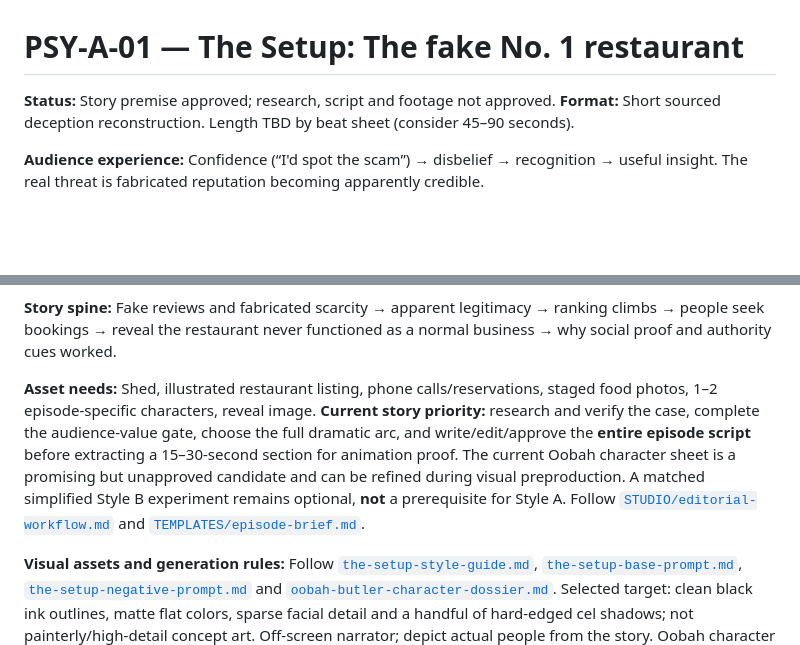
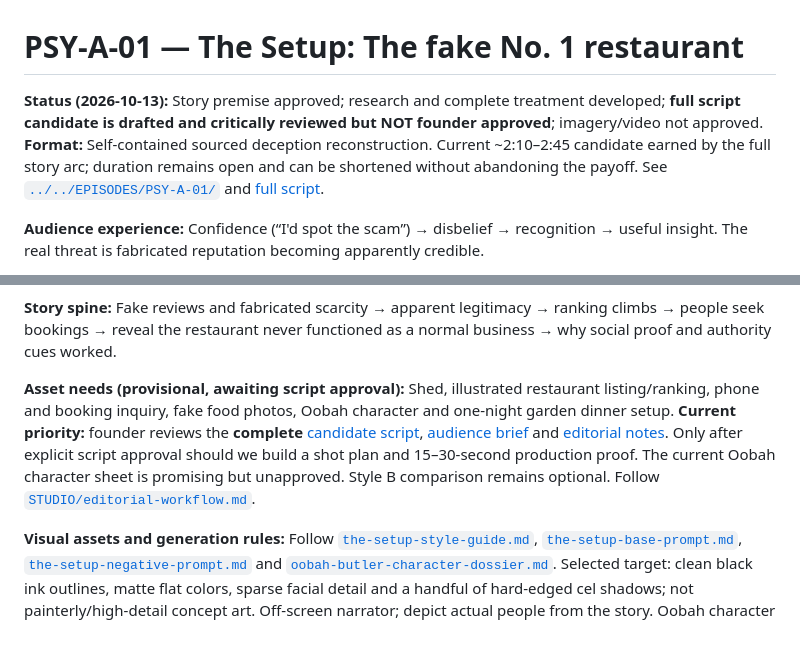
Before and after one commit to davondaneils/RabbitHoleStudios, a Markdown page: SHOWS/psychology/pilot-A-the-setup.md, 2 parts joined by grey strips. Rendered like a GitHub page; blank space fills up the shorter version.

Commit message:
Track full PSY-A-01 script candidate and pending founder approvals

```diff
--- a/SHOWS/psychology/pilot-A-the-setup.md
+++ b/SHOWS/psychology/pilot-A-the-setup.md
@@ -1,6 +1,6 @@
 # PSY-A-01 — The Setup: The fake No. 1 restaurant
 
-**Status:** Story premise approved; research, script and footage not approved. **Format:** Short sourced deception reconstruction. Length TBD by beat sheet (consider 45–90 seconds).
+**Status (2026-10-13):** Story premise approved; research and complete treatment developed; **full script candidate is drafted and critically reviewed but NOT founder approved**; imagery/video not approved. **Format:** Self-contained sourced deception reconstruction. Current ~2:10–2:45 candidate earned by the full story arc; duration remains open and can be shortened without abandoning the payoff. See [`../../EPISODES/PSY-A-01/`](../../EPISODES/PSY-A-01/) and [full script](../../EPISODES/PSY-A-01/script.md).
 
 **Audience experience:** Confidence (“I'd spot the scam”) → disbelief → recognition → useful insight. The real threat is fabricated reputation becoming apparently credible.
 
@@ -14,7 +14,7 @@
 
 **Story spine:** Fake reviews and fabricated scarcity → apparent legitimacy → ranking climbs → people seek bookings → reveal the restaurant never functioned as a normal business → why social proof and authority cues worked.
 
-**Asset needs:** Shed, illustrated restaurant listing, phone calls/reservations, staged food photos, 1–2 episode-specific characters, reveal image. **Current story priority:** research and verify the case, complete the audience-value gate, choose the full dramatic arc, and write/edit/approve the **entire episode script** before extracting a 15–30-second section for animation proof. The current Oobah character sheet is a promising but unapproved candidate and can be refined during visual preproduction. A matched simplified Style B experiment remains optional, **not** a prerequisite for Style A. Follow [`STUDIO/editorial-workflow.md`](../../STUDIO/editorial-workflow.md) and [`TEMPLATES/episode-brief.md`](../../TEMPLATES/episode-brief.md).
+**Asset needs (provisional, awaiting script approval):** Shed, illustrated restaurant listing/ranking, phone and booking inquiry, fake food photos, Oobah character and one-night garden dinner setup. **Current priority:** founder reviews the **complete** [candidate script](../../EPISODES/PSY-A-01/script.md), [audience brief](../../EPISODES/PSY-A-01/brief.md) and [editorial notes](../../EPISODES/PSY-A-01/editorial-review.md). Only after explicit script approval should we build a shot plan and 15–30-second production proof. The current Oobah character sheet is promising but unapproved. Style B comparison remains optional. Follow [`STUDIO/editorial-workflow.md`](../../STUDIO/editorial-workflow.md).
 
 **Visual assets and generation rules:** Follow [`the-setup-style-guide.md`](the-setup-style-guide.md), [`the-setup-base-prompt.md`](the-setup-base-prompt.md), [`the-setup-negative-prompt.md`](the-setup-negative-prompt.md) and [`oobah-butler-character-dossier.md`](oobah-butler-character-dossier.md). Selected target: clean black ink outlines, matte flat colors, sparse facial detail and a handful of hard-edged cel shadows; not painterly/high-detail concept art. Off-screen narrator; depict actual people from the story. Oobah character sheet is **not approved yet**.
 
```
